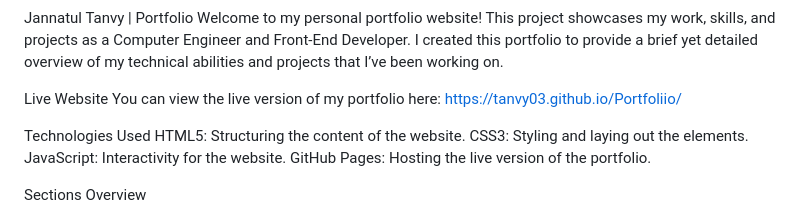
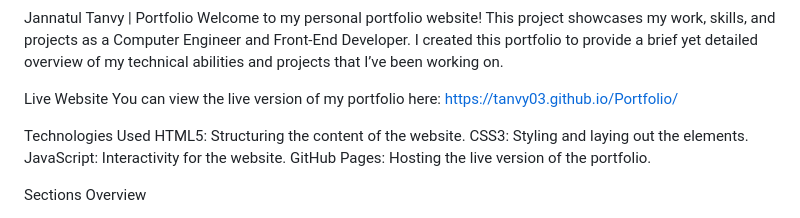
Before and after one commit to Tanvy03/Portfoliio, a Markdown page: README.md, the part around the change. Drawn GitHub-style.

```diff
--- a/README.md
+++ b/README.md
@@ -2,7 +2,7 @@ Jannatul Tanvy | Portfolio
 Welcome to my personal portfolio website! This project showcases my work, skills, and projects as a Computer Engineer and Front-End Developer. I created this portfolio to provide a brief yet detailed overview of my technical abilities and projects that I’ve been working on.
 
 Live Website
-You can view the live version of my portfolio here: https://tanvy03.github.io/Portfoliio/
+You can view the live version of my portfolio here: https://tanvy03.github.io/Portfolio/
 
 Technologies Used
 HTML5: Structuring the content of the website.
```
